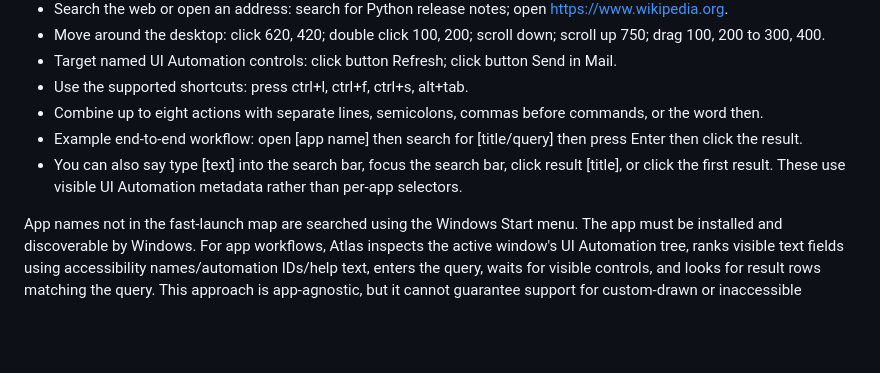
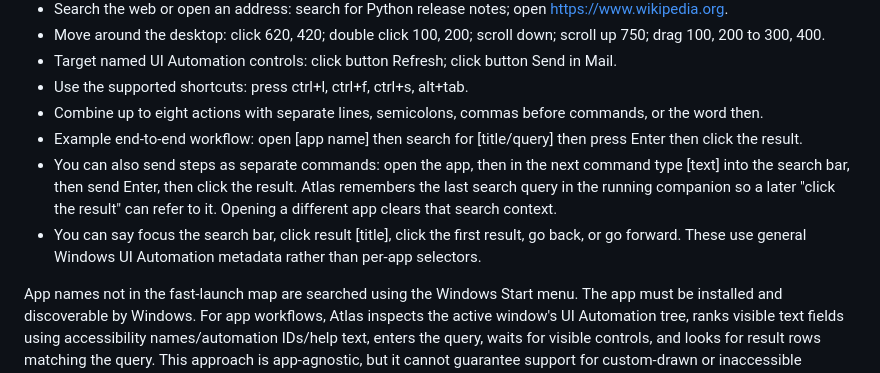
Before and after one commit to aaravpachouri/Jarvis-MultiAgent, a Markdown page: docs/DESKTOP_AGENT.md, the part around the change. Drawn GitHub-style; blank space fills up the shorter version.

Commit message:
Document multi-turn desktop workflow context

```diff
--- a/docs/DESKTOP_AGENT.md
+++ b/docs/DESKTOP_AGENT.md
@@ -22,7 +22,8 @@ Mouse and keyboard input runs locally through http://127.0.0.1:8766. Hosted dash
 - Use the supported shortcuts: press ctrl+l, ctrl+f, ctrl+s, alt+tab.
 - Combine up to eight actions with separate lines, semicolons, commas before commands, or the word then.
 - Example end-to-end workflow: open [app name] then search for [title/query] then press Enter then click the result.
-- You can also say type [text] into the search bar, focus the search bar, click result [title], or click the first result. These use visible UI Automation metadata rather than per-app selectors.
+- You can also send steps as separate commands: open the app, then in the next command type [text] into the search bar, then send Enter, then click the result. Atlas remembers the last search query in the running companion so a later "click the result" can refer to it. Opening a different app clears that search context.
+- You can say focus the search bar, click result [title], click the first result, go back, or go forward. These use general Windows UI Automation metadata rather than per-app selectors.
 
 App names not in the fast-launch map are searched using the Windows Start menu. The app must be installed and discoverable by Windows. For app workflows, Atlas inspects the active window's UI Automation tree, ranks visible text fields using accessibility names/automation IDs/help text, enters the query, waits for visible controls, and looks for result rows matching the query. This approach is app-agnostic, but it cannot guarantee support for custom-drawn or inaccessible controls. If multiple fields/results are equally plausible or no accessible match is found, Atlas stops instead of typing or clicking blindly. Coordinate actions request approval because they have ambiguous targets.
 
```
